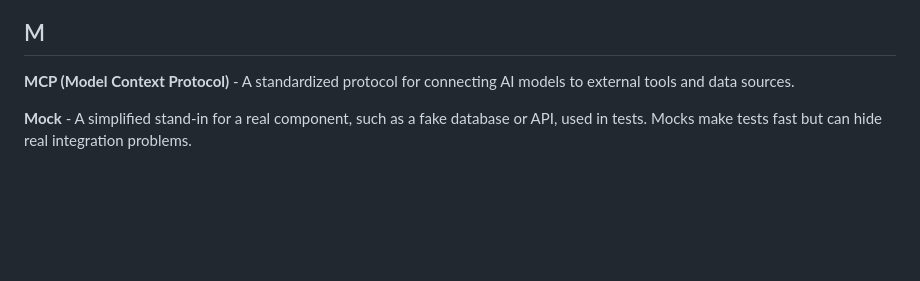
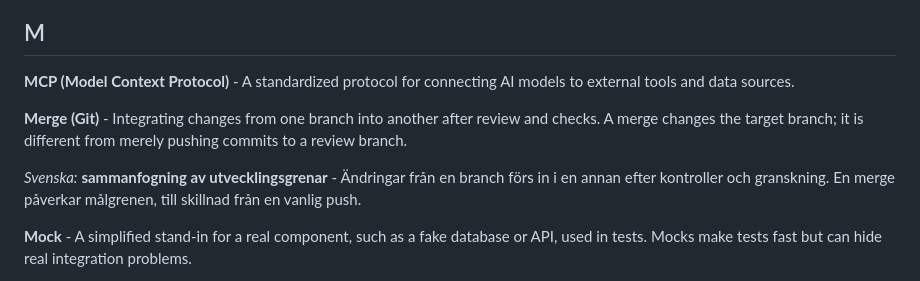
Before and after one commit to fbratten/From-Blueprint-to-Application, a Markdown page: docs/resources/glossary.md, the part around the change. Rendered like a GitHub page; blank space fills up the shorter version.

Commit message:
docs(glossary): define Git merge for the Mutation Gate lab (#5)

```diff
--- a/docs/resources/glossary.md
+++ b/docs/resources/glossary.md
@@ -206,6 +206,10 @@
 
 <a id="term-mcp"></a>**MCP (Model Context Protocol)** - A standardized protocol for connecting AI models to external tools and data sources.
 
+<a id="term-merge"></a>**Merge (Git)** - Integrating changes from one branch into another after review and checks. A merge changes the target branch; it is different from merely pushing commits to a review branch.
+
+*Svenska:* **sammanfogning av utvecklingsgrenar** - Ändringar från en branch förs in i en annan efter kontroller och granskning. En merge påverkar målgrenen, till skillnad från en vanlig push.
+
 <a id="term-mock"></a>**Mock** - A simplified stand-in for a real component, such as a fake database or API, used in tests. Mocks make tests fast but can hide real integration problems.
 
 *Svenska:* **låtsaskomponent, attrapp** – En förenklad ersättare för en riktig del, t.ex. en låtsasdatabas eller ett låtsas-API, som används i tester. Gör testerna snabba men kan dölja verkliga problem i samspelet mellan delarna.
```
